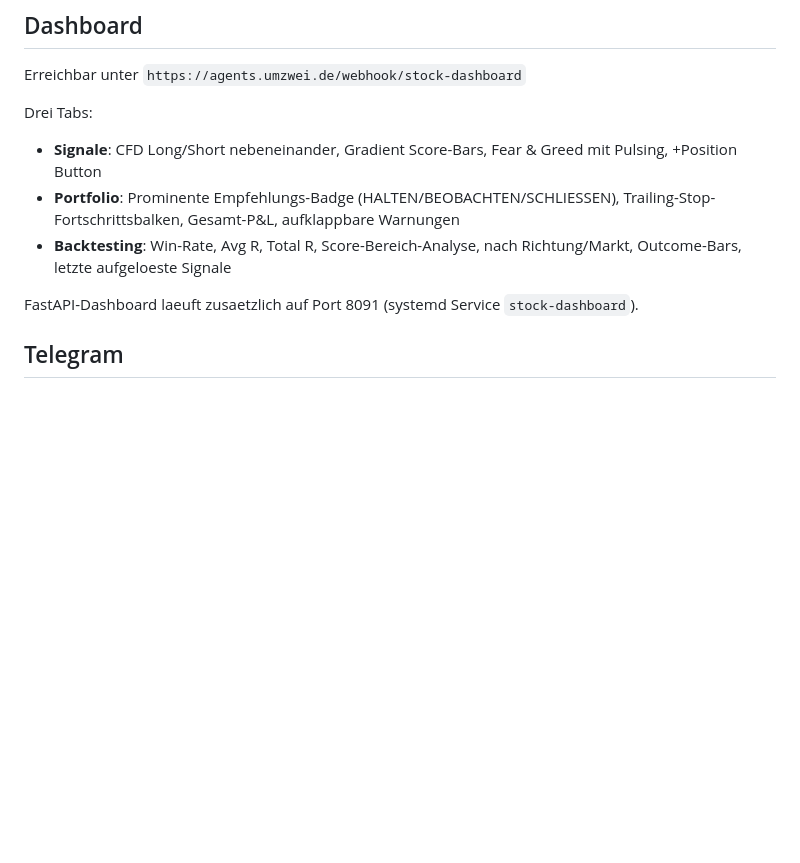
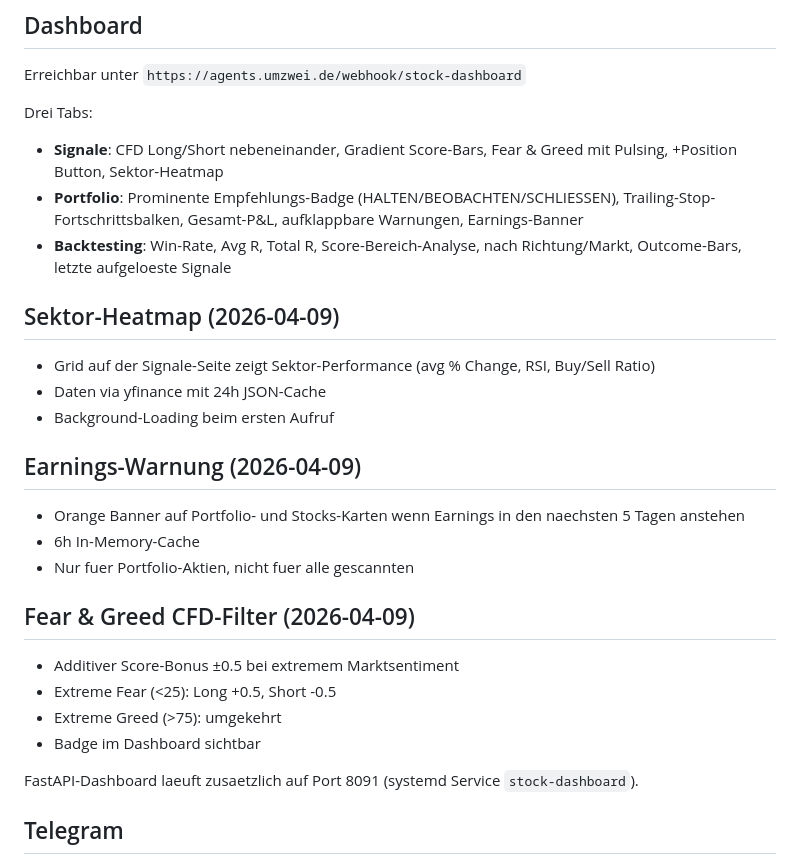
Before and after one commit to AscontiLab/stock-scanner, a Markdown page: README.md, the part around the change. GitHub-like rendering; blank space fills up the shorter version.

Commit message:
docs: README um Sektor-Heatmap, Earnings-Warnung, F&G CFD-Filter ergaenzt
Co-Authored-By: Claude Opus 4.6 (1M context) <noreply@anthropic.com>

```diff
--- a/README.md
+++ b/README.md
@@ -105,9 +105,28 @@ python3 write_dashboard_data.py       # Portfolio + BT an n8n pushen
 Erreichbar unter `https://agents.umzwei.de/webhook/stock-dashboard`
 
 Drei Tabs:
-- **Signale**: CFD Long/Short nebeneinander, Gradient Score-Bars, Fear & Greed mit Pulsing, +Position Button
-- **Portfolio**: Prominente Empfehlungs-Badge (HALTEN/BEOBACHTEN/SCHLIESSEN), Trailing-Stop-Fortschrittsbalken, Gesamt-P&L, aufklappbare Warnungen
+- **Signale**: CFD Long/Short nebeneinander, Gradient Score-Bars, Fear & Greed mit Pulsing, +Position Button, Sektor-Heatmap
+- **Portfolio**: Prominente Empfehlungs-Badge (HALTEN/BEOBACHTEN/SCHLIESSEN), Trailing-Stop-Fortschrittsbalken, Gesamt-P&L, aufklappbare Warnungen, Earnings-Banner
 - **Backtesting**: Win-Rate, Avg R, Total R, Score-Bereich-Analyse, nach Richtung/Markt, Outcome-Bars, letzte aufgeloeste Signale
+
+## Sektor-Heatmap (2026-04-09)
+
+- Grid auf der Signale-Seite zeigt Sektor-Performance (avg % Change, RSI, Buy/Sell Ratio)
+- Daten via yfinance mit 24h JSON-Cache
+- Background-Loading beim ersten Aufruf
+
+## Earnings-Warnung (2026-04-09)
+
+- Orange Banner auf Portfolio- und Stocks-Karten wenn Earnings in den naechsten 5 Tagen anstehen
+- 6h In-Memory-Cache
+- Nur fuer Portfolio-Aktien, nicht fuer alle gescannten
+
+## Fear & Greed CFD-Filter (2026-04-09)
+
+- Additiver Score-Bonus ±0.5 bei extremem Marktsentiment
+- Extreme Fear (<25): Long +0.5, Short -0.5
+- Extreme Greed (>75): umgekehrt
+- Badge im Dashboard sichtbar
 
 FastAPI-Dashboard laeuft zusaetzlich auf Port 8091 (systemd Service `stock-dashboard`).
 
```
